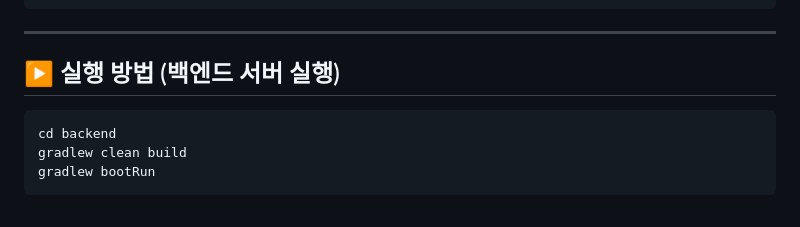
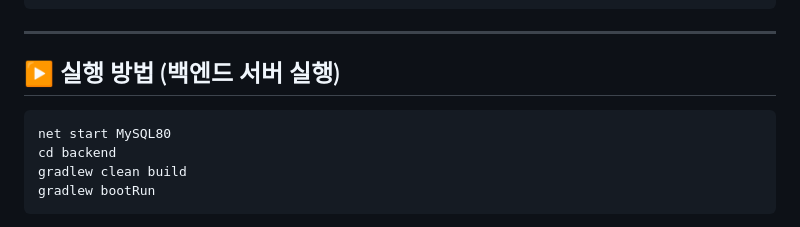
Before and after one commit to 01tilinfinity/SynergyMattaeng, a Markdown page: README.md, the part around the change. GitHub-like rendering.

````diff
--- a/README.md
+++ b/README.md
@@ -76,6 +76,7 @@
 ## ▶️ 실행 방법 (백엔드 서버 실행)
 
 ```bash
+net start MySQL80
 cd backend
 gradlew clean build
 gradlew bootRun
````
